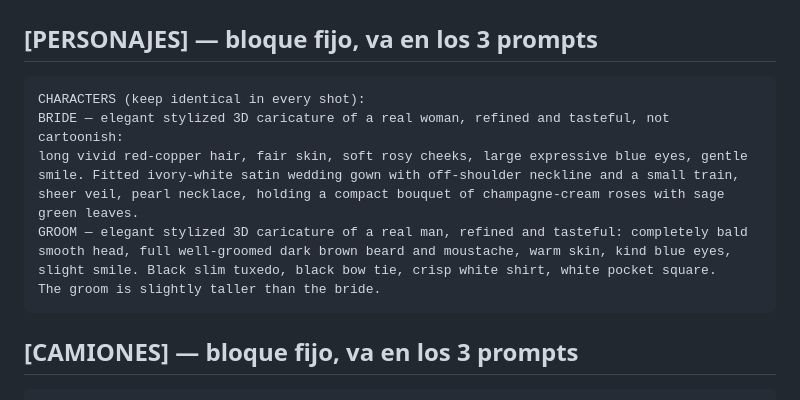
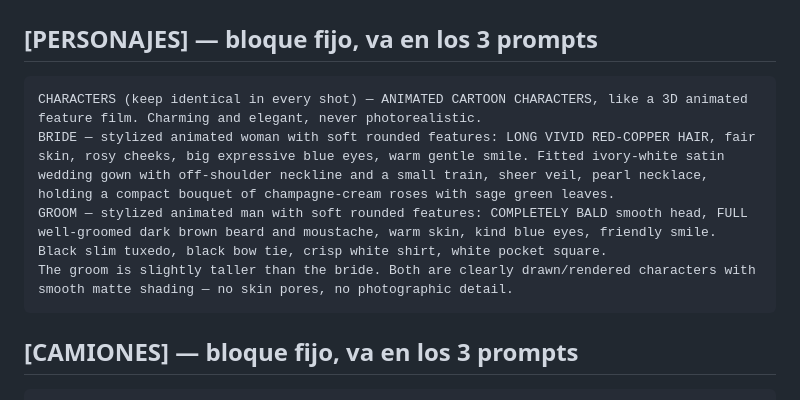
Before and after one commit to alejandro090503/boda-raiza-hernandez-y-orlando-acevedo, a Markdown page: PROMPTS-FLOW.md, the part around the change. Rendered like a GitHub page.

Commit message:
docs: quitar el 'not cartoonish' que contradecia el estilo animado
Co-Authored-By: Claude Opus 5 <noreply@anthropic.com>

````diff
--- a/PROMPTS-FLOW.md
+++ b/PROMPTS-FLOW.md
@@ -31,16 +31,17 @@ lo mismo del 2 al 3. Sin eso saltan la luz y las posiciones.
 ## [PERSONAJES] — bloque fijo, va en los 3 prompts
 
 ```
-CHARACTERS (keep identical in every shot):
-BRIDE — elegant stylized 3D caricature of a real woman, refined and tasteful, not cartoonish:
-long vivid red-copper hair, fair skin, soft rosy cheeks, large expressive blue eyes, gentle
-smile. Fitted ivory-white satin wedding gown with off-shoulder neckline and a small train,
-sheer veil, pearl necklace, holding a compact bouquet of champagne-cream roses with sage
-green leaves.
-GROOM — elegant stylized 3D caricature of a real man, refined and tasteful: completely bald
-smooth head, full well-groomed dark brown beard and moustache, warm skin, kind blue eyes,
-slight smile. Black slim tuxedo, black bow tie, crisp white shirt, white pocket square.
-The groom is slightly taller than the bride.
+CHARACTERS (keep identical in every shot) — ANIMATED CARTOON CHARACTERS, like a 3D animated
+feature film. Charming and elegant, never photorealistic.
+BRIDE — stylized animated woman with soft rounded features: LONG VIVID RED-COPPER HAIR, fair
+skin, rosy cheeks, big expressive blue eyes, warm gentle smile. Fitted ivory-white satin
+wedding gown with off-shoulder neckline and a small train, sheer veil, pearl necklace,
+holding a compact bouquet of champagne-cream roses with sage green leaves.
+GROOM — stylized animated man with soft rounded features: COMPLETELY BALD smooth head, FULL
+well-groomed dark brown beard and moustache, warm skin, kind blue eyes, friendly smile.
+Black slim tuxedo, black bow tie, crisp white shirt, white pocket square.
+The groom is slightly taller than the bride. Both are clearly drawn/rendered characters with
+smooth matte shading — no skin pores, no photographic detail.
 ```
 
 ## [CAMIONES] — bloque fijo, va en los 3 prompts
````
